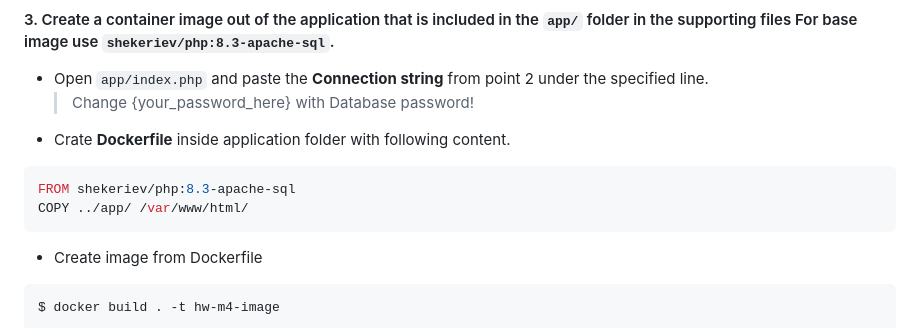
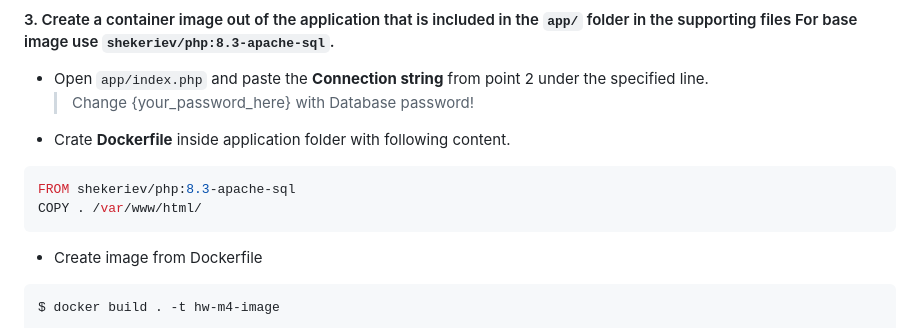
Before and after one commit to tonytech83/azure-essentials, a Markdown page: 04-azure-for-developers/01-portal/portal.md, the part around the change. Rendered like a GitHub page.

Commit message:
update document

````diff
--- a/04-azure-for-developers/01-portal/portal.md
+++ b/04-azure-for-developers/01-portal/portal.md
@@ -59,7 +59,7 @@ $conn = sqlsrv_connect($serverName, $connectionInfo);
 
 ```dockerfile
 FROM shekeriev/php:8.3-apache-sql
-COPY ../app/ /var/www/html/
+COPY . /var/www/html/
 ```
 
 - Create image from Dockerfile
````
